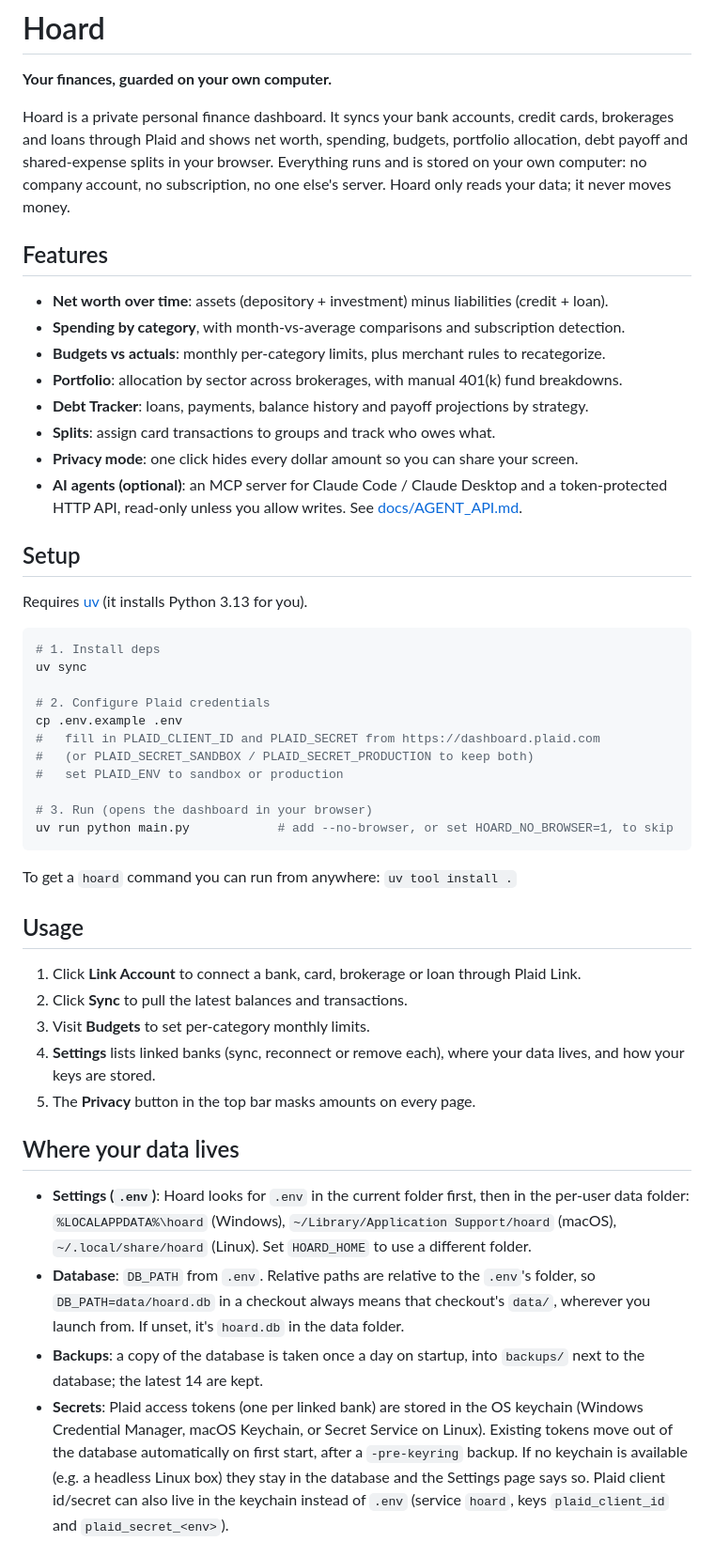
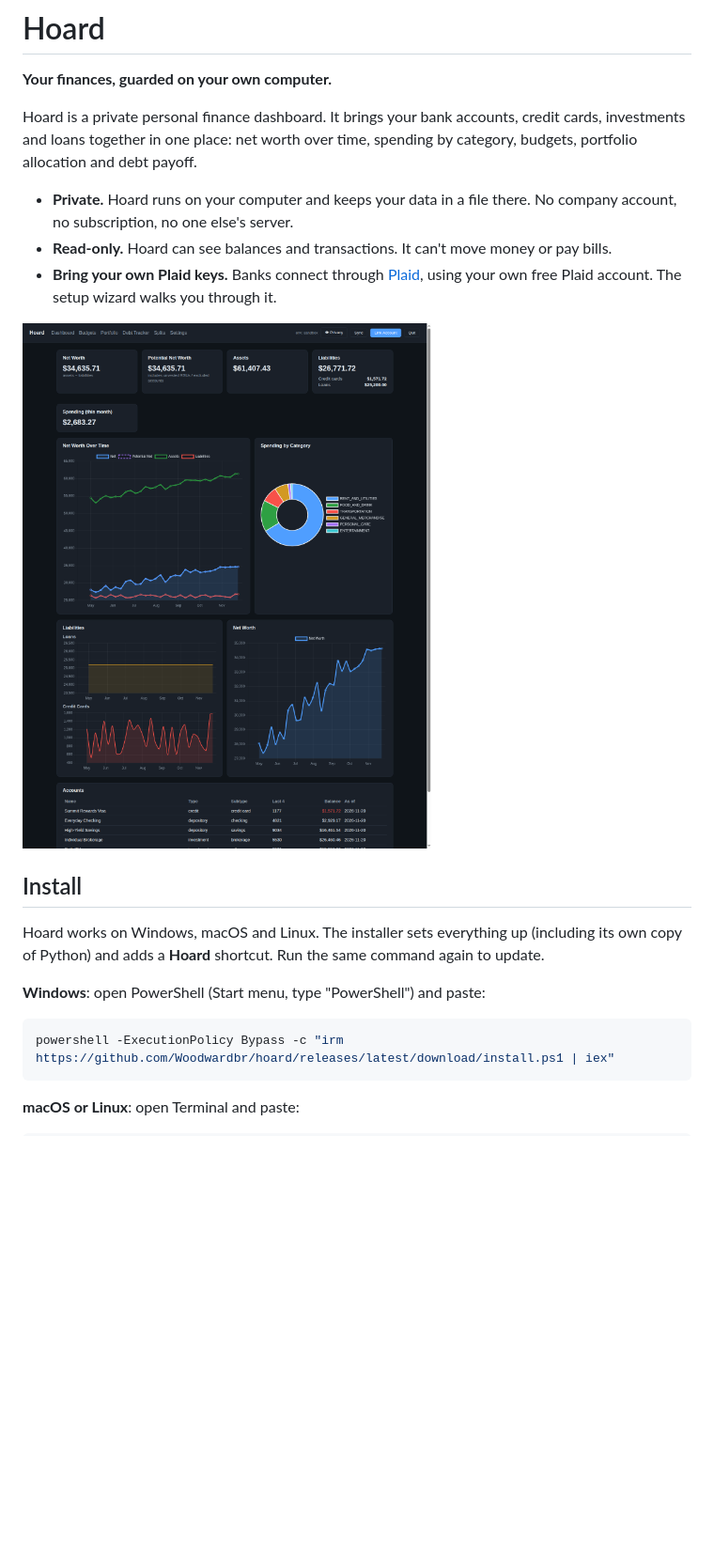
Before and after one commit to Woodwardbr/hoard, a Markdown page: README.md, the part around one of its changes. Shown at 94% size. GitHub-like rendering; pictures changed too: docs/screenshots/dashboard.png (added); blank space fills up the shorter version.

````diff
--- a/README.md
+++ b/README.md
@@ -2,68 +2,28 @@
 
 **Your finances, guarded on your own computer.**
 
-Hoard is a private personal finance dashboard. It syncs your bank accounts, credit cards,
-brokerages and loans through Plaid and shows net worth, spending, budgets, portfolio
-allocation, debt payoff and shared-expense splits in your browser. Everything runs and is
-stored on your own computer: no company account, no subscription, no one else's server.
-Hoard only reads your data; it never moves money.
+Hoard is a private personal finance dashboard. It brings your bank accounts, credit cards,
+investments and loans together in one place: net worth over time, spending by category,
+budgets, portfolio allocation and debt payoff.
 
-## Features
+- **Private.** Hoard runs on your computer and keeps your data in a file there. No company
+  account, no subscription, no one else's server.
+- **Read-only.** Hoard can see balances and transactions. It can't move money or pay bills.
+- **Bring your own Plaid keys.** Banks connect through [Plaid](https://plaid.com), using
+  your own free Plaid account. The setup wizard walks you through it.
 
-- **Net worth over time**: assets (depository + investment) minus liabilities (credit + loan).
-- **Spending by category**, with month-vs-average comparisons and subscription detection.
-- **Budgets vs actuals**: monthly per-category limits, plus merchant rules to recategorize.
-- **Portfolio**: allocation by sector across brokerages, with manual 401(k) fund breakdowns.
-- **Debt Tracker**: loans, payments, balance history and payoff projections by strategy.
-- **Splits**: assign card transactions to groups and track who owes what.
-- **Privacy mode**: one click hides every dollar amount so you can share your screen.
-- **AI agents (optional)**: an MCP server for Claude Code / Claude Desktop and a token-protected
-  HTTP API, read-only unless you allow writes. See [docs/AGENT_API.md](docs/AGENT_API.md).
+![Hoard dashboard (demo data)](docs/screenshots/dashboard.png)
 
-## Setup
+## Install
 
-Requires [uv](https://docs.astral.sh/uv/) (it installs Python 3.13 for you).
+Hoard works on Windows, macOS and Linux. The installer sets everything up (including its
+own copy of Python) and adds a **Hoard** shortcut. Run the same command again to update.
 
-```bash
-# 1. Install deps
-uv sync
+**Windows**: open PowerShell (Start menu, type "PowerShell") and paste:
 
-# 2. Configure Plaid credentials
-cp .env.example .env
-#   fill in PLAID_CLIENT_ID and PLAID_SECRET from https://dashboard.plaid.com
-#   (or PLAID_SECRET_SANDBOX / PLAID_SECRET_PRODUCTION to keep both)
-#   set PLAID_ENV to sandbox or production
-
-# 3. Run (opens the dashboard in your browser)
-uv run python main.py            # add --no-browser, or set HOARD_NO_BROWSER=1, to skip
+```powershell
+powershell -ExecutionPolicy Bypass -c "irm https://github.com/Woodwardbr/hoard/releases/latest/download/install.ps1 | iex"
 ```
 
-To get a `hoard` command you can run from anywhere: `uv tool install .`
+**macOS or Linux**: open Terminal and paste:
 
-## Usage
-
-1. Click **Link Account** to connect a bank, card, brokerage or loan through Plaid Link.
-2. Click **Sync** to pull the latest balances and transactions.
-3. Visit **Budgets** to set per-category monthly limits.
-4. **Settings** lists linked banks (sync, reconnect or remove each), where your data lives,
-   and how your keys are stored.
-5. The **Privacy** button in the top bar masks amounts on every page.
-
-## Where your data lives
-
-- **Settings (`.env`)**: Hoard looks for `.env` in the current folder first, then in
-  the per-user data folder: `%LOCALAPPDATA%\hoard` (Windows),
-  `~/Library/Application Support/hoard` (macOS), `~/.local/share/hoard` (Linux).
-  Set `HOARD_HOME` to use a different folder.
-- **Database**: `DB_PATH` from `.env`. Relative paths are relative to the `.env`'s folder,
-  so `DB_PATH=data/hoard.db` in a checkout always means that checkout's `data/`,
-  wherever you launch from. If unset, it's `hoard.db` in the data folder.
-- **Backups**: a copy of the database is taken once a day on startup, into `backups/` next
-  to the database; the latest 14 are kept.
-- **Secrets**: Plaid access tokens (one per linked bank) are stored in the OS keychain
-  (Windows Credential Manager, macOS Keychain, or Secret Service on Linux). Existing tokens
-  move out of the database automatically on first start, after a `-pre-keyring` backup. If
-  no keychain is available (e.g. a headless Linux box) they stay in the database and the
-  Settings page says so. Plaid client id/secret can also live in the keychain instead of
-  `.env` (service `hoard`, keys `plaid_client_id` and `plaid_secret_<env>`).
-
````
Also changed, not shown: other parts of README.md (+51 -41 lines), CONTRIBUTING.md (added, +98 -0 lines), docs/GETTING_STARTED.md (added, +101 -0 lines), docs/screenshots/debt.png (added), docs/screenshots/portfolio.png (added), docs/screenshots/privacy-mode.png (added), docs/screenshots/setup.png (added), 1 other file.
